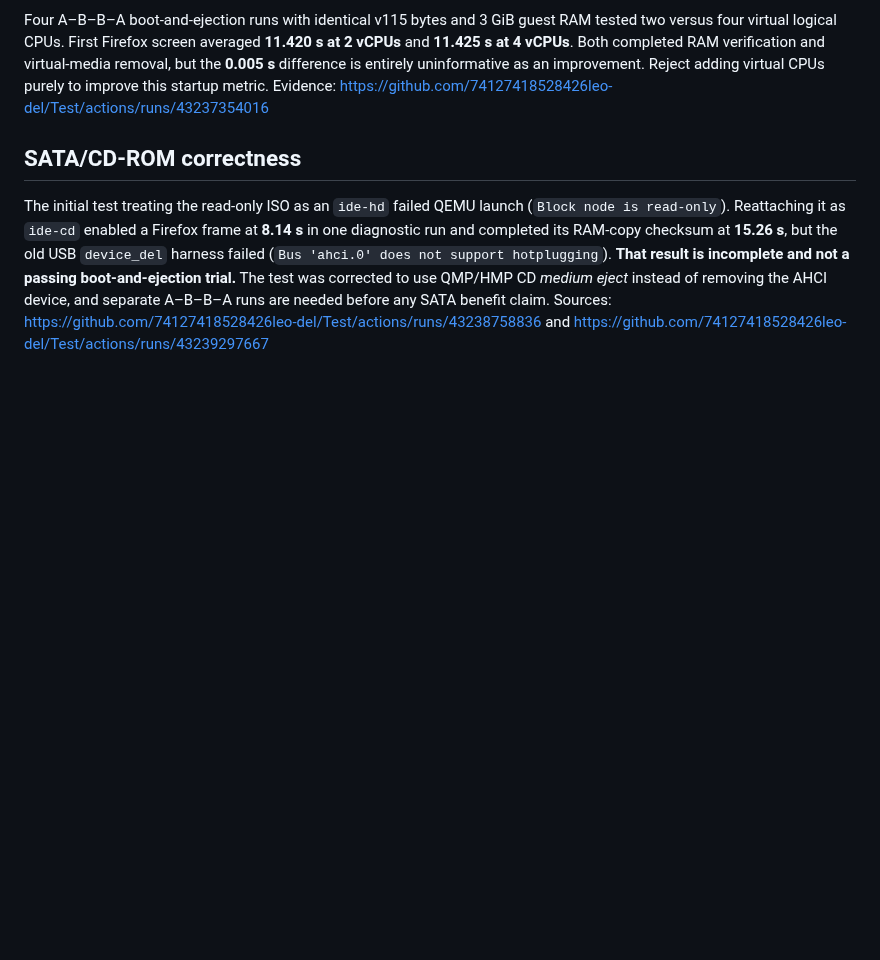
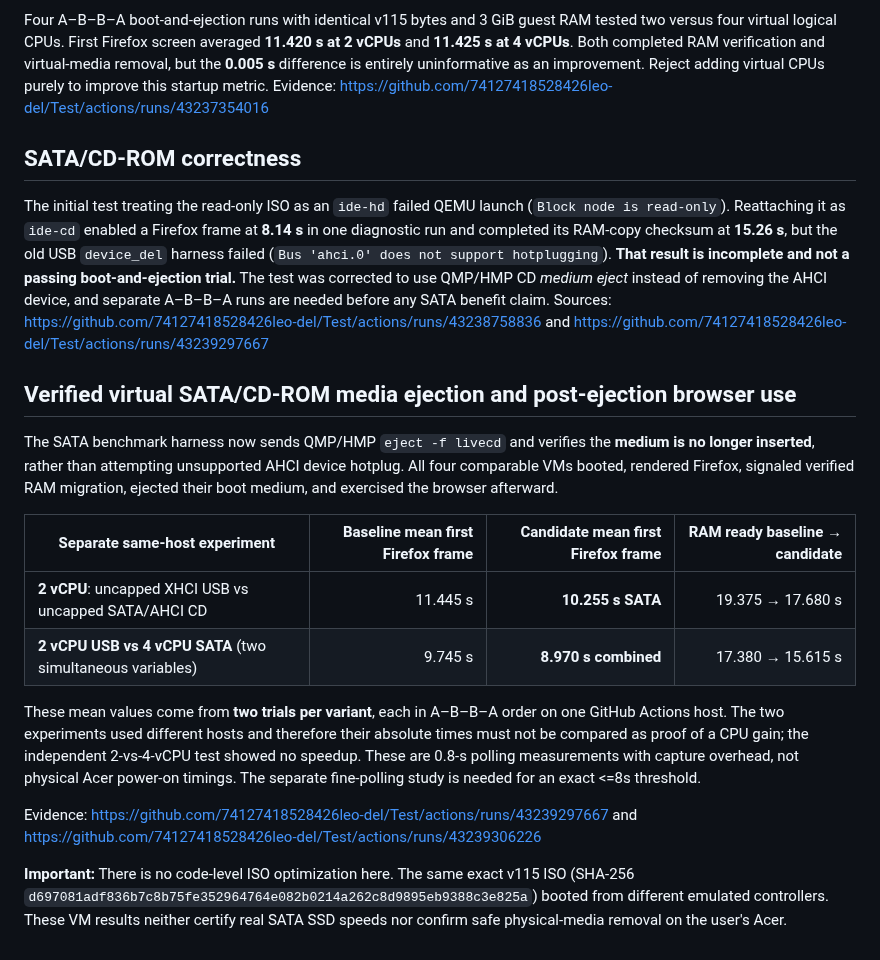
Before and after one commit to 74127418528426leo-del/Test, a Markdown page: PUPPY50_V116_SECOND_ROUND_RESULTS.md, the part around the change. Drawn GitHub-style; blank space fills up the shorter version.

Commit message:
docs: confirm virtual SATA safe-ejection results and near-target 8.97s combined VM boot

```diff
--- a/PUPPY50_V116_SECOND_ROUND_RESULTS.md
+++ b/PUPPY50_V116_SECOND_ROUND_RESULTS.md
@@ -62,3 +62,18 @@ Four A–B–B–A boot-and-ejection runs with identical v115 bytes and 3 GiB gu
 ## SATA/CD-ROM correctness
 
 The initial test treating the read-only ISO as an `ide-hd` failed QEMU launch (`Block node is read-only`). Reattaching it as `ide-cd` enabled a Firefox frame at **8.14 s** in one diagnostic run and completed its RAM-copy checksum at **15.26 s**, but the old USB `device_del` harness failed (`Bus 'ahci.0' does not support hotplugging`). **That result is incomplete and not a passing boot-and-ejection trial.** The test was corrected to use QMP/HMP CD *medium eject* instead of removing the AHCI device, and separate A–B–B–A runs are needed before any SATA benefit claim. Sources: https://github.com/74127418528426leo-del/Test/actions/runs/43238758836 and https://github.com/74127418528426leo-del/Test/actions/runs/43239297667
+
+## Verified virtual SATA/CD-ROM media ejection and post-ejection browser use
+
+The SATA benchmark harness now sends QMP/HMP `eject -f livecd` and verifies the **medium is no longer inserted**, rather than attempting unsupported AHCI device hotplug. All four comparable VMs booted, rendered Firefox, signaled verified RAM migration, ejected their boot medium, and exercised the browser afterward.
+
+| Separate same-host experiment | Baseline mean first Firefox frame | Candidate mean first Firefox frame | RAM ready baseline → candidate |
+| --- | ---: | ---: | ---: |
+| **2 vCPU**: uncapped XHCI USB vs uncapped SATA/AHCI CD | 11.445 s | **10.255 s SATA** | 19.375 → 17.680 s |
+| **2 vCPU USB vs 4 vCPU SATA** (two simultaneous variables) | 9.745 s | **8.970 s combined** | 17.380 → 15.615 s |
+
+These mean values come from **two trials per variant**, each in A–B–B–A order on one GitHub Actions host. The two experiments used different hosts and therefore their absolute times must not be compared as proof of a CPU gain; the independent 2-vs-4-vCPU test showed no speedup. These are 0.8-s polling measurements with capture overhead, not physical Acer power-on timings. The separate fine-polling study is needed for an exact <=8s threshold.
+
+Evidence: https://github.com/74127418528426leo-del/Test/actions/runs/43239297667 and https://github.com/74127418528426leo-del/Test/actions/runs/43239306226
+
+**Important:** There is no code-level ISO optimization here. The same exact v115 ISO (SHA-256 `d697081adf836b7c8b75fe352964764e082b0214a262c8d9895eb9388c3e825a`) booted from different emulated controllers. These VM results neither certify real SATA SSD speeds nor confirm safe physical-media removal on the user's Acer.
```
